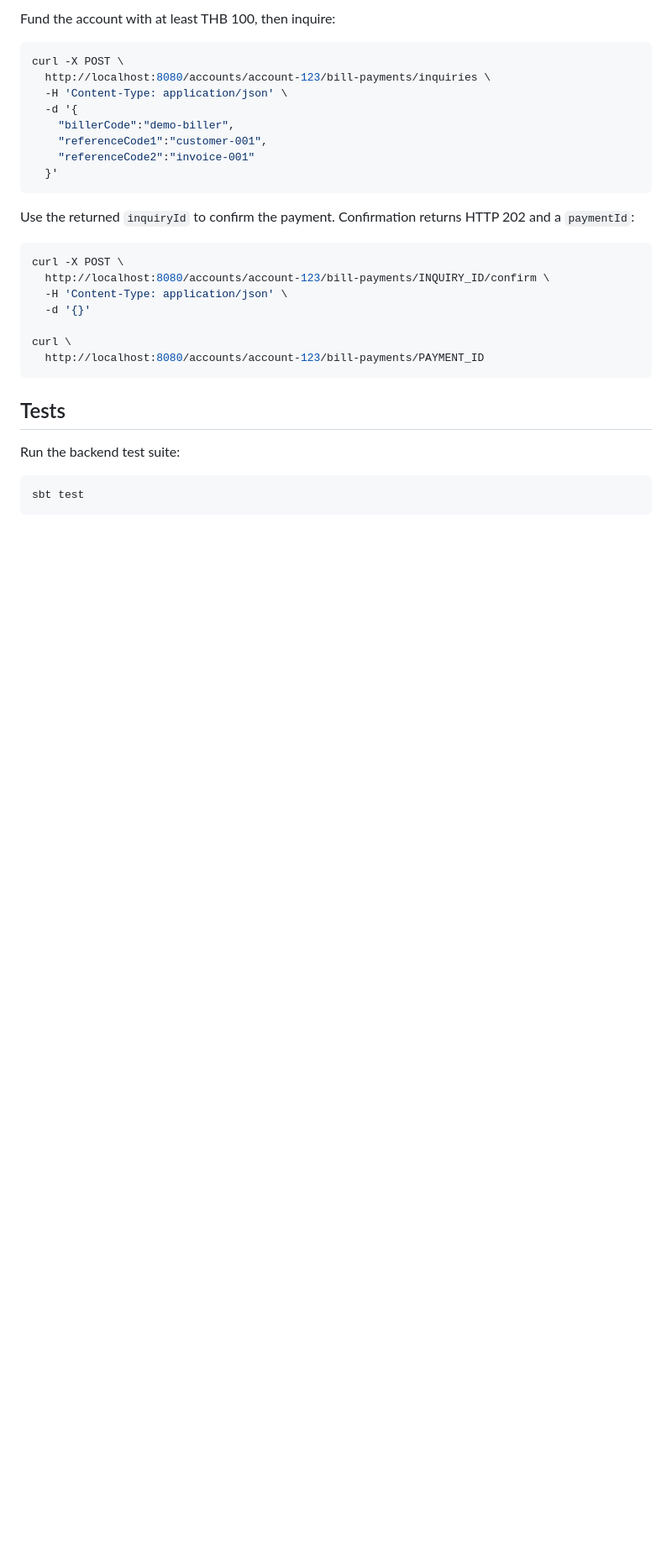
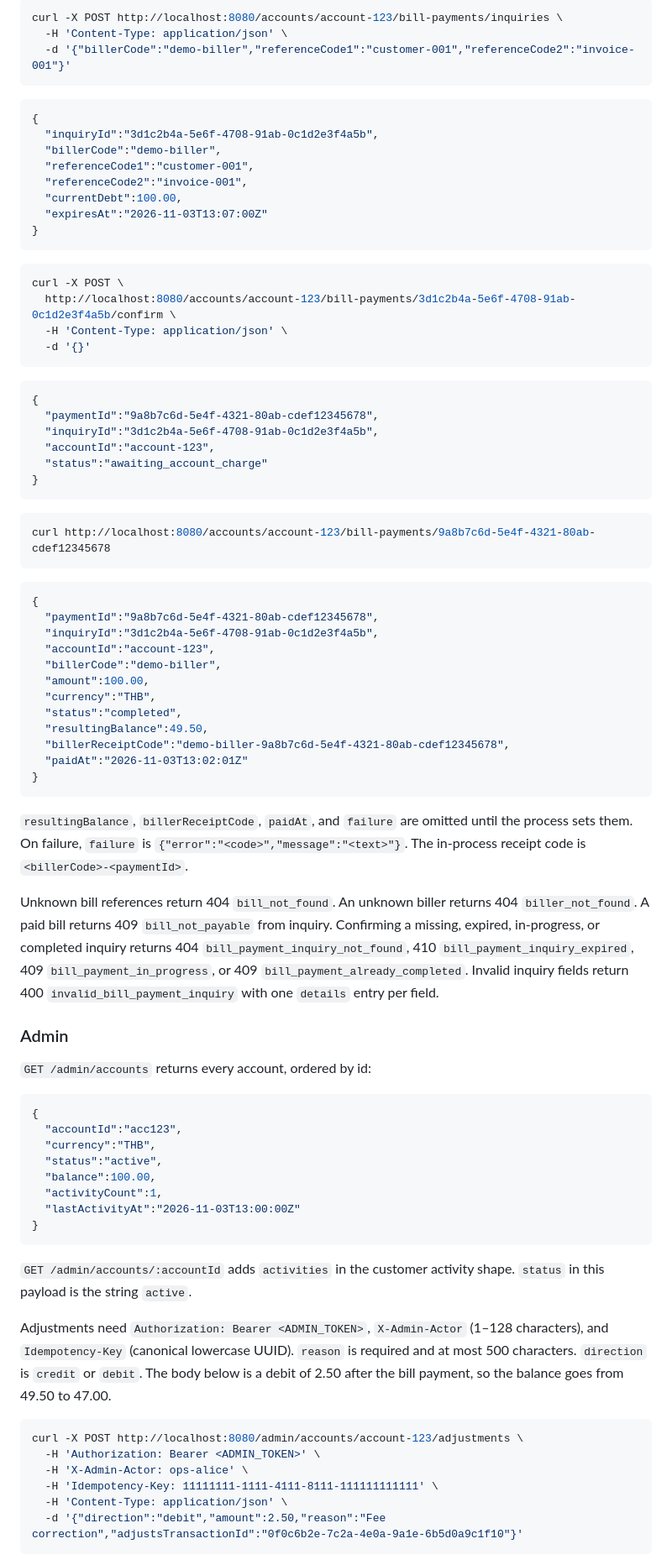
Before and after one commit to ruufimon/double-entry-system, a Markdown page: README.md, the part around one of its changes. Shown at 84% size. Drawn GitHub-style; blank space fills up the shorter version.

````diff
--- a/README.md
+++ b/README.md
@@ -204,35 +260,85 @@ The in-memory demo biller exposes one bill:
 
-Fund the account with at least THB 100, then inquire:
+```bash
+curl -X POST http://localhost:8080/accounts/account-123/bill-payments/inquiries \
+  -H 'Content-Type: application/json' \
+  -d '{"billerCode":"demo-biller","referenceCode1":"customer-001","referenceCode2":"invoice-001"}'
+```
+
+```json
+{
+  "inquiryId":"3d1c2b4a-5e6f-4708-91ab-0c1d2e3f4a5b",
+  "billerCode":"demo-biller",
+  "referenceCode1":"customer-001",
+  "referenceCode2":"invoice-001",
+  "currentDebt":100.00,
+  "expiresAt":"2026-11-03T13:07:00Z"
+}
+```
 
 ```bash
 curl -X POST \
-  http://localhost:8080/accounts/account-123/bill-payments/inquiries \
+  http://localhost:8080/accounts/account-123/bill-payments/3d1c2b4a-5e6f-4708-91ab-0c1d2e3f4a5b/confirm \
   -H 'Content-Type: application/json' \
-  -d '{
-    "billerCode":"demo-biller",
-    "referenceCode1":"customer-001",
-    "referenceCode2":"invoice-001"
-  }'
+  -d '{}'
 ```
 
-Use the returned `inquiryId` to confirm the payment. Confirmation returns HTTP
-202 and a `paymentId`:
+```json
+{
+  "paymentId":"9a8b7c6d-5e4f-4321-80ab-cdef12345678",
+  "inquiryId":"3d1c2b4a-5e6f-4708-91ab-0c1d2e3f4a5b",
+  "accountId":"account-123",
+  "status":"awaiting_account_charge"
+}
+```
 
 ```bash
-curl -X POST \
-  http://localhost:8080/accounts/account-123/bill-payments/INQUIRY_ID/confirm \
-  -H 'Content-Type: application/json' \
-  -d '{}'
-
-curl \
-  http://localhost:8080/accounts/account-123/bill-payments/PAYMENT_ID
+curl http://localhost:8080/accounts/account-123/bill-payments/9a8b7c6d-5e4f-4321-80ab-cdef12345678
 ```
 
-## Tests
+```json
+{
+  "paymentId":"9a8b7c6d-5e4f-4321-80ab-cdef12345678",
+  "inquiryId":"3d1c2b4a-5e6f-4708-91ab-0c1d2e3f4a5b",
+  "accountId":"account-123",
+  "billerCode":"demo-biller",
+  "amount":100.00,
+  "currency":"THB",
+  "status":"completed",
+  "resultingBalance":49.50,
+  "billerReceiptCode":"demo-biller-9a8b7c6d-5e4f-4321-80ab-cdef12345678",
+  "paidAt":"2026-11-03T13:02:01Z"
+}
+```
 
-Run the backend test suite:
+`resultingBalance`, `billerReceiptCode`, `paidAt`, and `failure` are omitted until the process sets them. On failure, `failure` is `{"error":"<code>","message":"<text>"}`. The in-process receipt code is `<billerCode>-<paymentId>`.
+
+Unknown bill references return 404 `bill_not_found`. An unknown biller returns 404 `biller_not_found`. A paid bill returns 409 `bill_not_payable` from inquiry. Confirming a missing, expired, in-progress, or completed inquiry returns 404 `bill_payment_inquiry_not_found`, 410 `bill_payment_inquiry_expired`, 409 `bill_payment_in_progress`, or 409 `bill_payment_already_completed`. Invalid inquiry fields return 400 `invalid_bill_payment_inquiry` with one `details` entry per field.
+
+### Admin
+
+`GET /admin/accounts` returns every account, ordered by id:
+
+```json
+{
+  "accountId":"acc123",
+  "currency":"THB",
+  "status":"active",
+  "balance":100.00,
+  "activityCount":1,
+  "lastActivityAt":"2026-11-03T13:00:00Z"
+}
+```
+
+`GET /admin/accounts/:accountId` adds `activities` in the customer activity shape. `status` in this payload is the string `active`.
+
+Adjustments need `Authorization: Bearer <ADMIN_TOKEN>`, `X-Admin-Actor` (1–128 characters), and `Idempotency-Key` (canonical lowercase UUID). `reason` is required and at most 500 characters. `direction` is `credit` or `debit`. The body below is a debit of 2.50 after the bill payment, so the balance goes from 49.50 to 47.00.
 
 ```bash
-sbt test
+curl -X POST http://localhost:8080/admin/accounts/account-123/adjustments \
+  -H 'Authorization: Bearer <ADMIN_TOKEN>' \
+  -H 'X-Admin-Actor: ops-alice' \
+  -H 'Idempotency-Key: 11111111-1111-4111-8111-111111111111' \
+  -H 'Content-Type: application/json' \
+  -d '{"direction":"debit","amount":2.50,"reason":"Fee correction","adjustsTransactionId":"0f0c6b2e-7c2a-4e0a-9a1e-6b5d0a9c1f10"}'
 ```
 
````
Also changed, not shown: other parts of README.md (+258 -325 lines).
